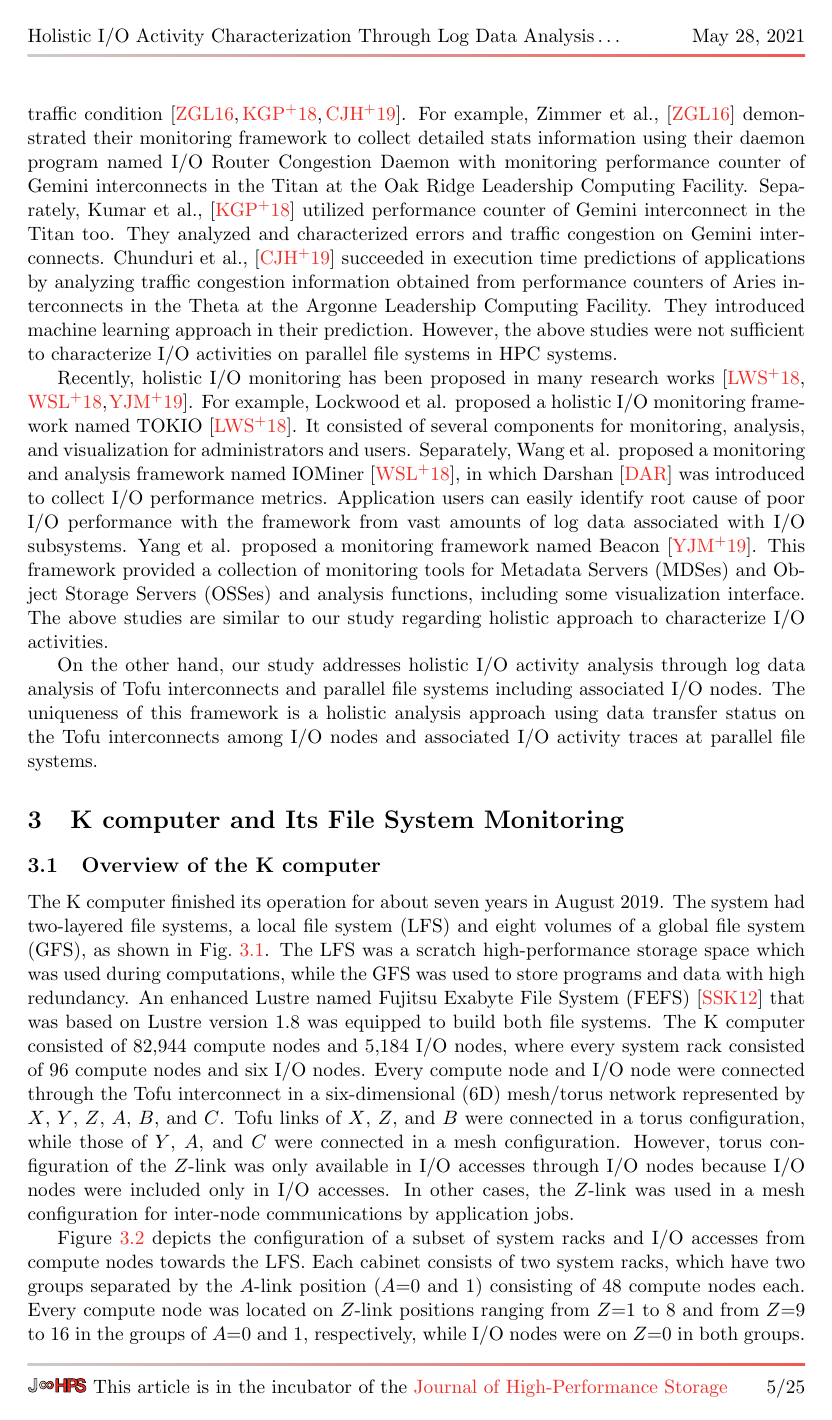
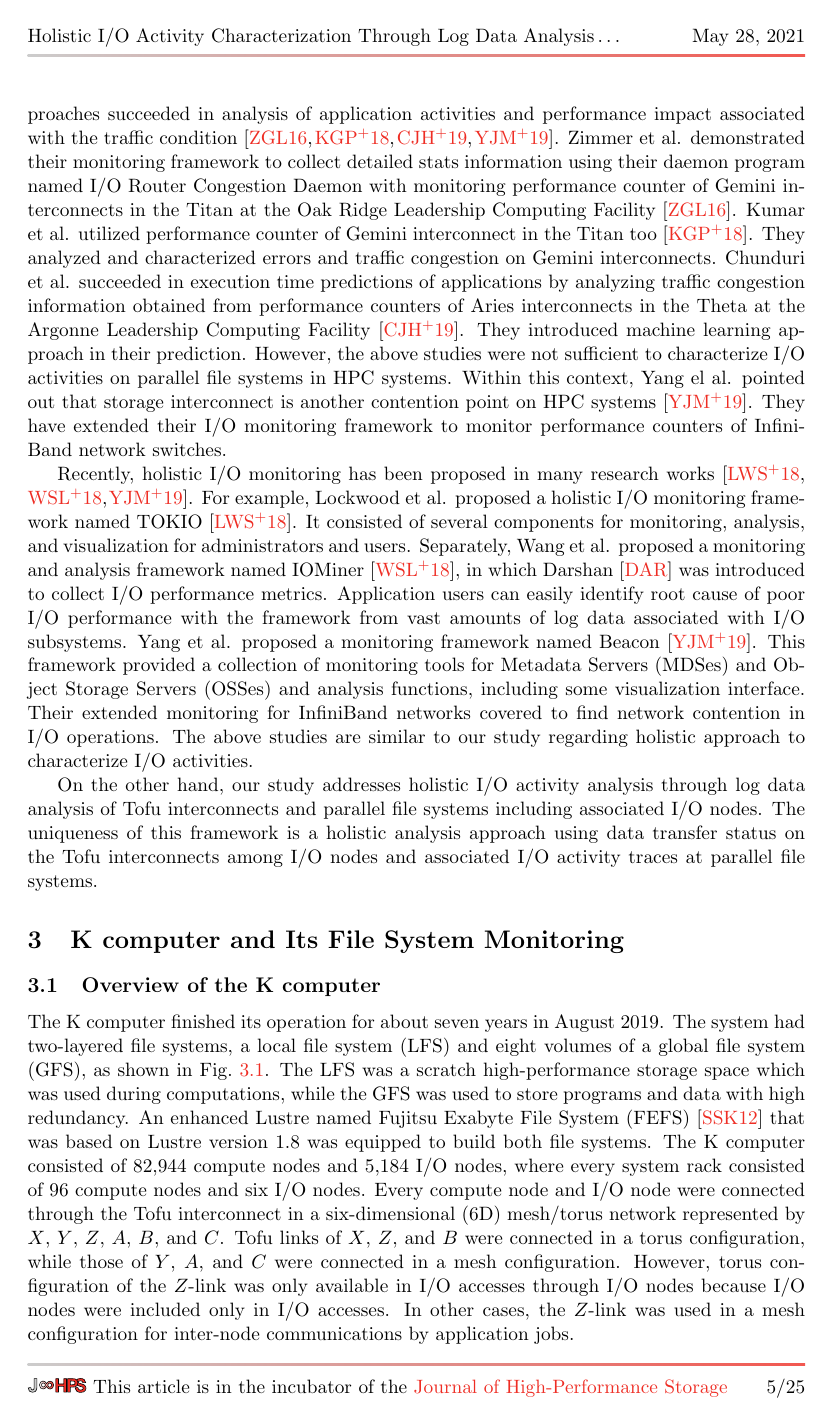
Before and after one commit to YuichiTsujita/jhps-2021-04-tsujita, a LaTeX document (main.tex): page 5 of 29. Compiled offline with pdfLaTeX.

Commit message:
Some updates in several sentences

```diff
--- a/main.tex
+++ b/main.tex
@@ -258,21 +258,25 @@ Interconnects are also one of the key components in HPC systems.
 Monitoring data transfers of interconnects tells us a hot-spot of traffic congestion
 for instance, and such approaches succeeded in analysis of
 application activities and performance impact associated with
-the traffic condition~\cite{zimmer:cug16,kumar:DSN2018,chunduri:pmbs19}.
-For example, Zimmer et al.,~\cite{zimmer:cug16} demonstrated their monitoring framework
-to collect detailed stats information using their daemon program named
-I/O Router Congestion Daemon with monitoring performance counter
-of Gemini interconnects in the Titan at the Oak Ridge Leadership Computing Facility.
-Separately, Kumar et al.,~\cite{kumar:DSN2018} utilized performance counter
-of Gemini interconnect in the Titan too.
+the traffic condition~\cite{zimmer:cug16,kumar:DSN2018,chunduri:pmbs19,yang:nsdi2019}.
+Zimmer et al. demonstrated their monitoring framework to collect detailed stats information
+using their daemon program named I/O Router Congestion Daemon with monitoring
+performance counter of Gemini interconnects in the Titan at the Oak Ridge Leadership
+Computing Facility~\cite{zimmer:cug16}.
+Kumar et al. utilized performance counter of Gemini interconnect
+in the Titan too~\cite{kumar:DSN2018}.
 They analyzed and characterized errors and traffic congestion on Gemini interconnects.
-Chunduri et al.,~\cite{chunduri:pmbs19} succeeded in execution time predictions
+Chunduri et al. succeeded in execution time predictions
 of applications by analyzing traffic congestion information
 obtained from performance counters of Aries interconnects in the Theta
-at the Argonne Leadership Computing Facility.
+at the Argonne Leadership Computing Facility~\cite{chunduri:pmbs19}.
 They introduced machine learning approach in their prediction.
 However, the above studies were not sufficient to characterize I/O activities
 on parallel file systems in HPC systems.
+Within this context, Yang el al. pointed out that storage interconnect is
+another contention point on HPC systems~\cite{yang:nsdi2019}.
+They have extended their I/O monitoring framework to monitor performance counters
+of InfiniBand network switches.
 
 Recently, holistic I/O monitoring has been proposed
 in many research works~\cite{lockwood:cug18,wang:cluster18,yang:nsdi2019}.
@@ -290,6 +294,8 @@ Yang et al. proposed a monitoring framework named Beacon~\cite{yang:nsdi2019}.
 This framework provided a collection of monitoring tools for Metadata Servers (MDSes)
 and Object Storage Servers (OSSes) and analysis functions,
 including some visualization interface.
+Their extended monitoring for InfiniBand networks covered to
+find network contention in I/O operations.
 The above studies are similar to our study regarding holistic approach
 to characterize I/O activities.
 
```
Also changed, not shown: main.tex (20 more changed lines).
